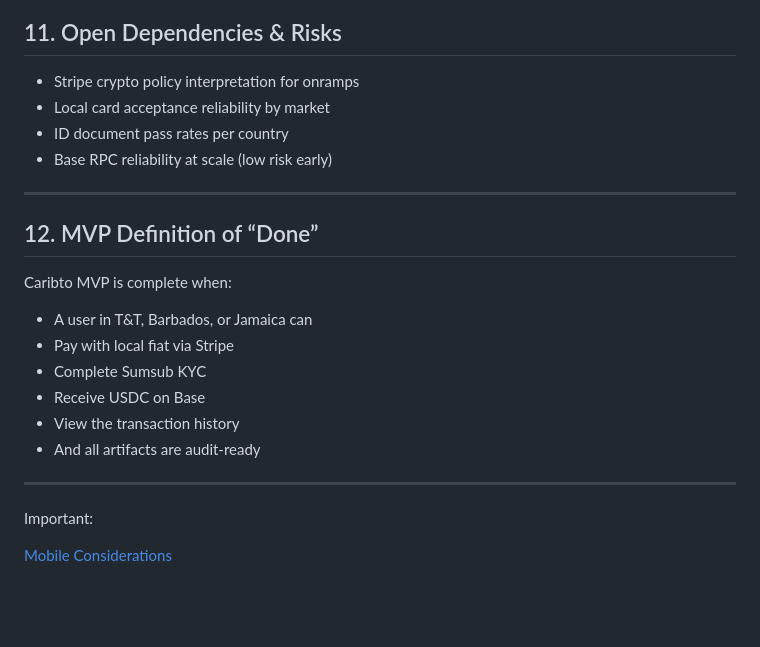
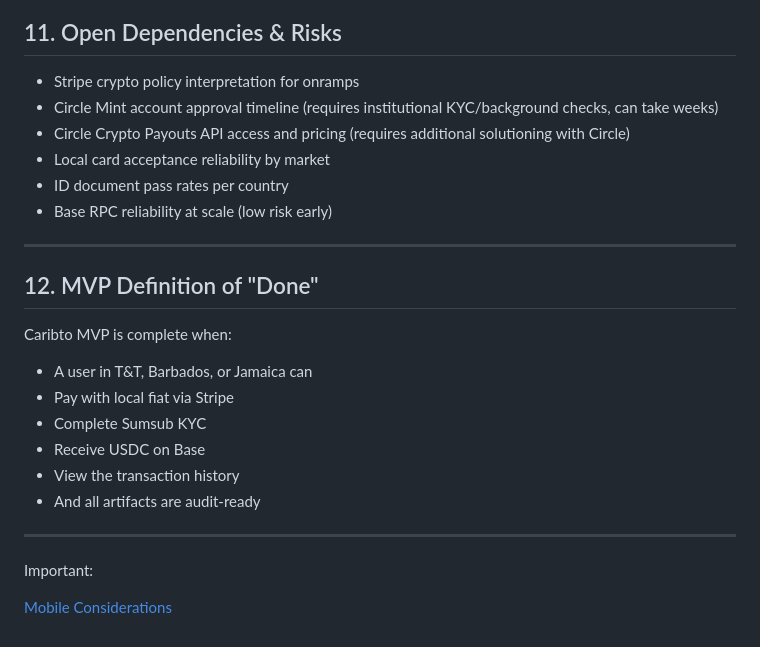
Before and after one commit to chriskrogh/caribto, a Markdown page: docs/prd.md, the part around one of its changes. Drawn GitHub-style; blank space fills up the shorter version.

```diff
--- a/docs/prd.md
+++ b/docs/prd.md
@@ -239,13 +262,15 @@ If Stripe Link is the airport security, Sumsub is the passport desk. The app its
 ## 11. Open Dependencies & Risks
 
 - Stripe crypto policy interpretation for onramps
+- Circle Mint account approval timeline (requires institutional KYC/background checks, can take weeks)
+- Circle Crypto Payouts API access and pricing (requires additional solutioning with Circle)
 - Local card acceptance reliability by market
 - ID document pass rates per country
 - Base RPC reliability at scale (low risk early)
 
 ---
 
-## 12. MVP Definition of “Done”
+## 12. MVP Definition of "Done"
 
 Caribto MVP is complete when:
 
```
Also changed, not shown: other parts of docs/prd.md (+40 -17 lines).
